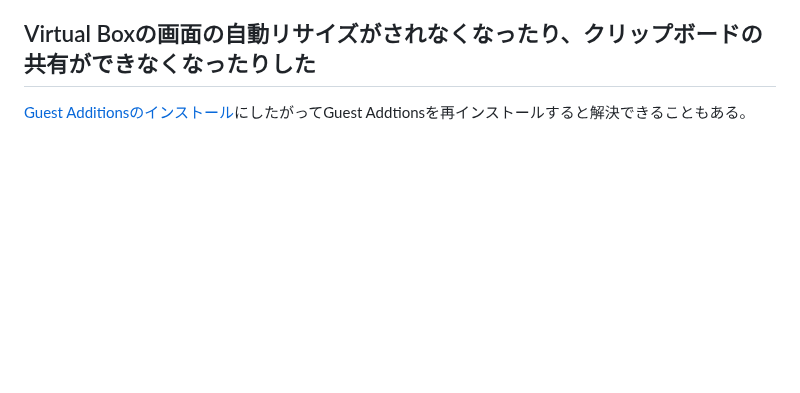
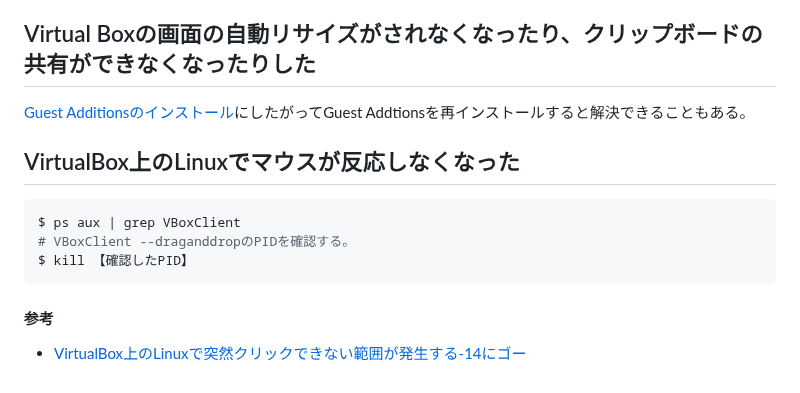
Before and after one commit to recsyslab/tutorials, a Markdown page: init/トラブルシューティング.md, the part around the change. GitHub-like rendering; blank space fills up the shorter version.

````diff
--- a/init/トラブルシューティング.md
+++ b/init/トラブルシューティング.md
@@ -58,3 +58,13 @@ make altinstall
 
 ## Virtual Boxの画面の自動リサイズがされなくなったり、クリップボードの共有ができなくなったりした
 [Guest Additionsのインストール](VirtualBoxの環境設定.md)にしたがってGuest Addtionsを再インストールすると解決できることもある。
+
+## VirtualBox上のLinuxでマウスが反応しなくなった
+```bash
+$ ps aux | grep VBoxClient
+# VBoxClient --draganddropのPIDを確認する。
+$ kill 【確認したPID】
+```
+
+#### 参考
+- [VirtualBox上のLinuxで突然クリックできない範囲が発生する-14にゴー](https://blog.14nigo.net/2022/06/removeunclickablearea.html)
````
